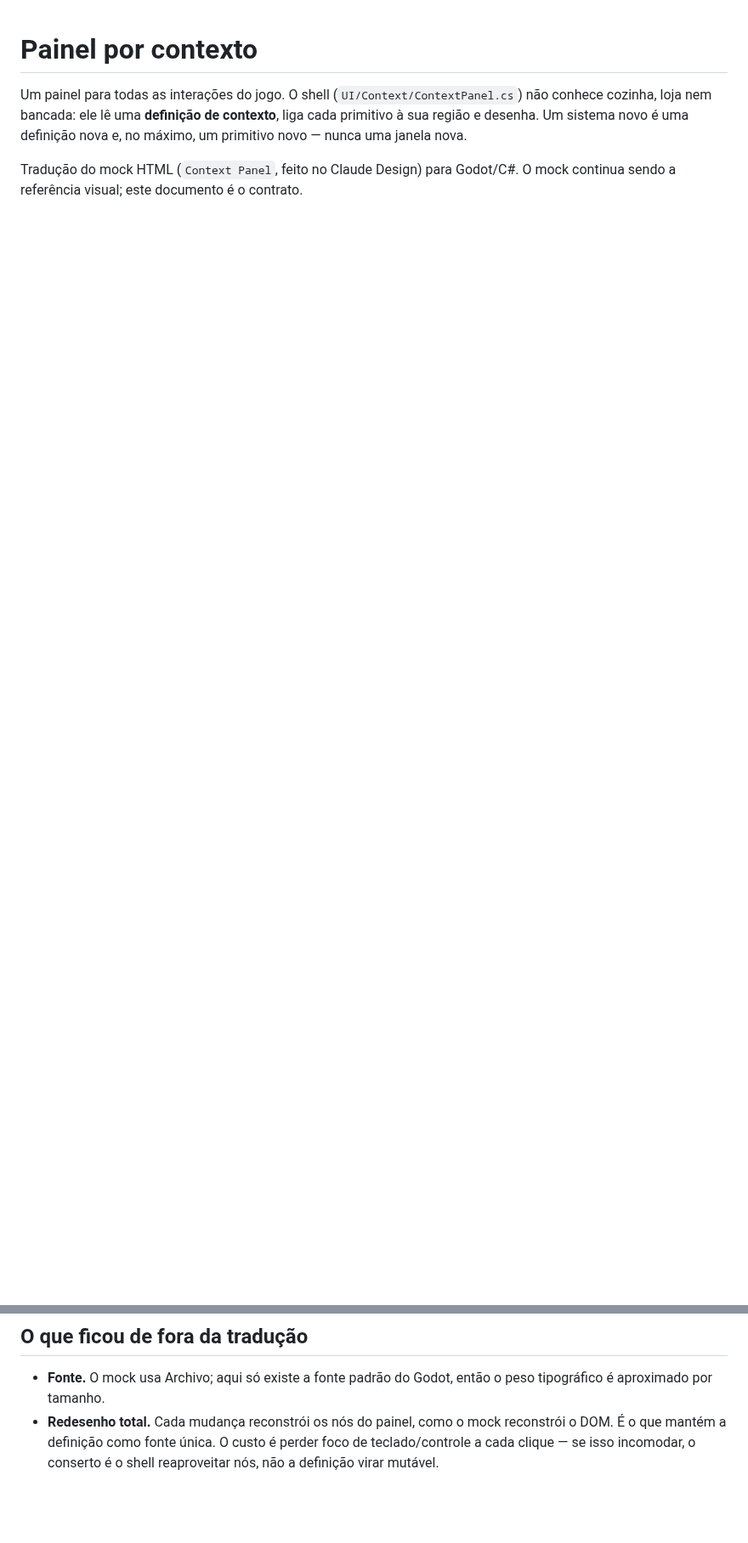
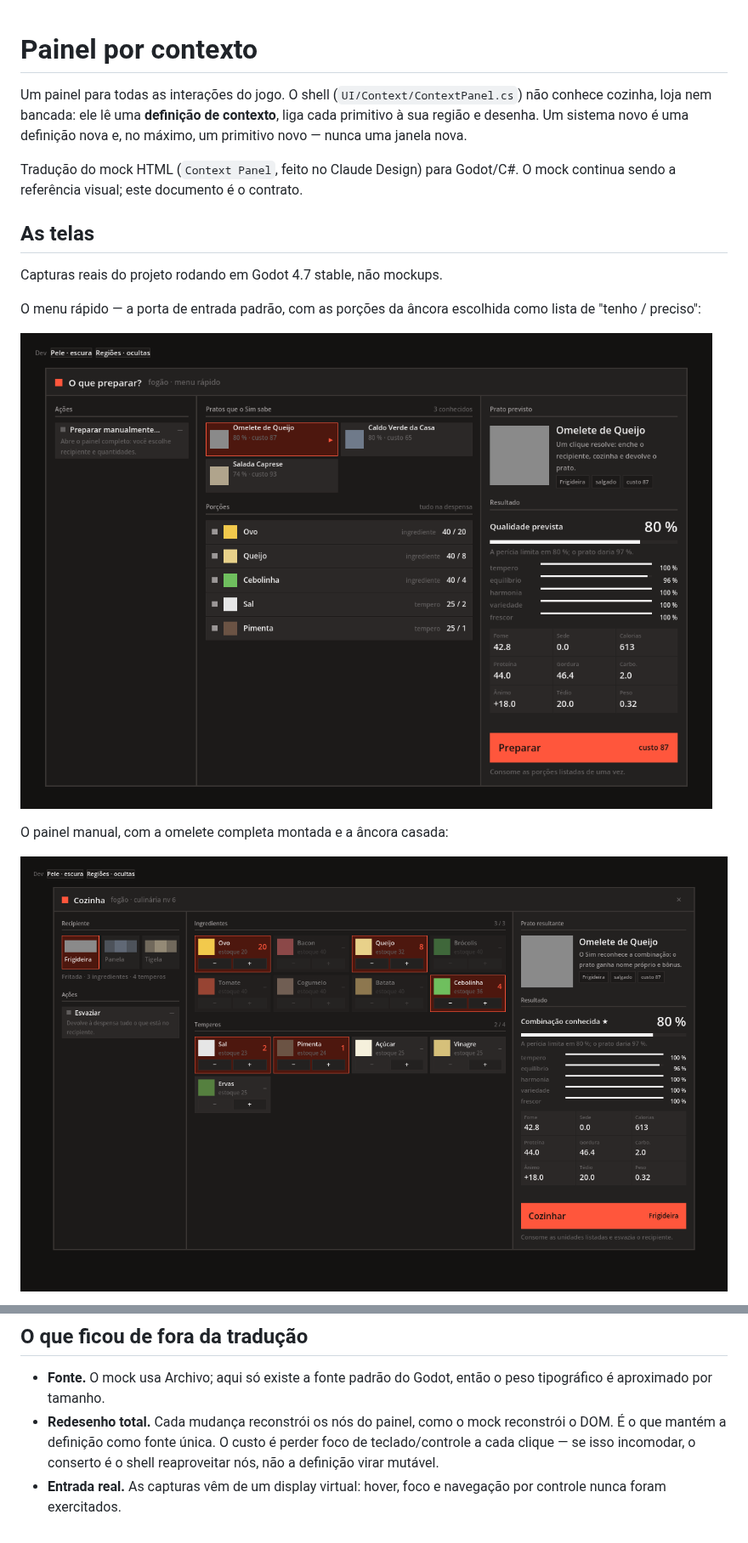
Before and after one commit to Monkius-Maximus/sistemas-auxiliares, a Markdown page: CookingSystem/docs/context-panel.md, 2 parts joined by grey strips. Shown at 85% size. GitHub-like rendering; pictures changed too: CookingSystem/docs/panel-manual.png (added), CookingSystem/docs/panel-quick.png (added); blank space fills up the shorter version.

```diff
--- a/CookingSystem/docs/context-panel.md
+++ b/CookingSystem/docs/context-panel.md
@@ -7,3 +7,17 @@ nunca uma janela nova.
 
 Tradução do mock HTML (`Context Panel`, feito no Claude Design) para Godot/C#. O mock continua
 sendo a referência visual; este documento é o contrato.
+
+## As telas
+
+Capturas reais do projeto rodando em Godot 4.7 stable, não mockups.
+
+O menu rápido — a porta de entrada padrão, com as porções da âncora escolhida como lista de
+"tenho / preciso":
+
+![Menu rápido](panel-quick.png)
+
+O painel manual, com a omelete completa montada e a âncora casada:
+
+![Painel manual](panel-manual.png)
+
@@ -108,3 +126,5 @@ de demonstração expõe as duas numa barra "Dev".
   É o que mantém a definição como fonte única. O custo é perder foco de teclado/controle a
   cada clique — se isso incomodar, o conserto é o shell reaproveitar nós, não a definição
   virar mutável.
+- **Entrada real.** As capturas vêm de um display virtual: hover, foco e navegação por
+  controle nunca foram exercitados.
```
Also changed, not shown: other parts of CookingSystem/docs/context-panel.md (+4 -0 lines), CookingSystem/README.md (+30 -21 lines), CookingSystem/docs/panel-regions.png (added), 3 other files.
